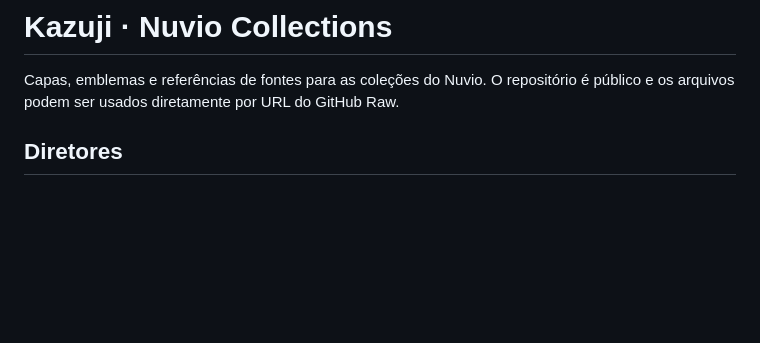
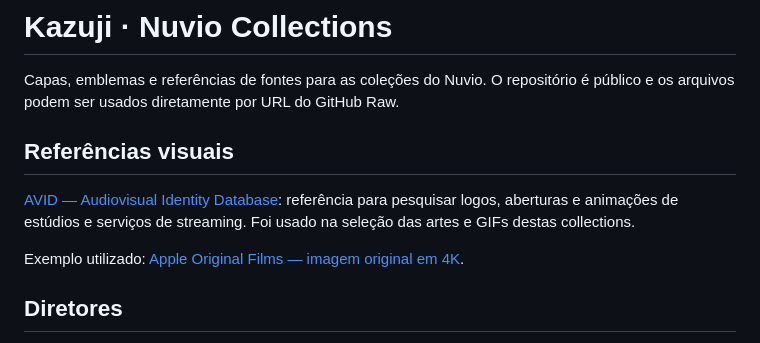
Before and after one commit to Kazuji-Media/kazuji-nuvio-colletions, a Markdown page: README.md, the part around the change. Drawn GitHub-style; blank space fills up the shorter version.

Commit message:
Document AVID as a visual reference in README

```diff
--- a/README.md
+++ b/README.md
@@ -1,6 +1,12 @@
 # Kazuji · Nuvio Collections
 
 Capas, emblemas e referências de fontes para as coleções do Nuvio. O repositório é público e os arquivos podem ser usados diretamente por URL do GitHub Raw.
+
+## Referências visuais
+
+[AVID — Audiovisual Identity Database](https://www.avid.wiki/): referência para pesquisar logos, aberturas e animações de estúdios e serviços de streaming. Foi usado na seleção das artes e GIFs destas collections.
+
+Exemplo utilizado: [Apple Original Films — imagem original em 4K](https://www.avid.wiki/File:Apple_Original_Films_(A).png).
 
 ## Diretores
 
```
